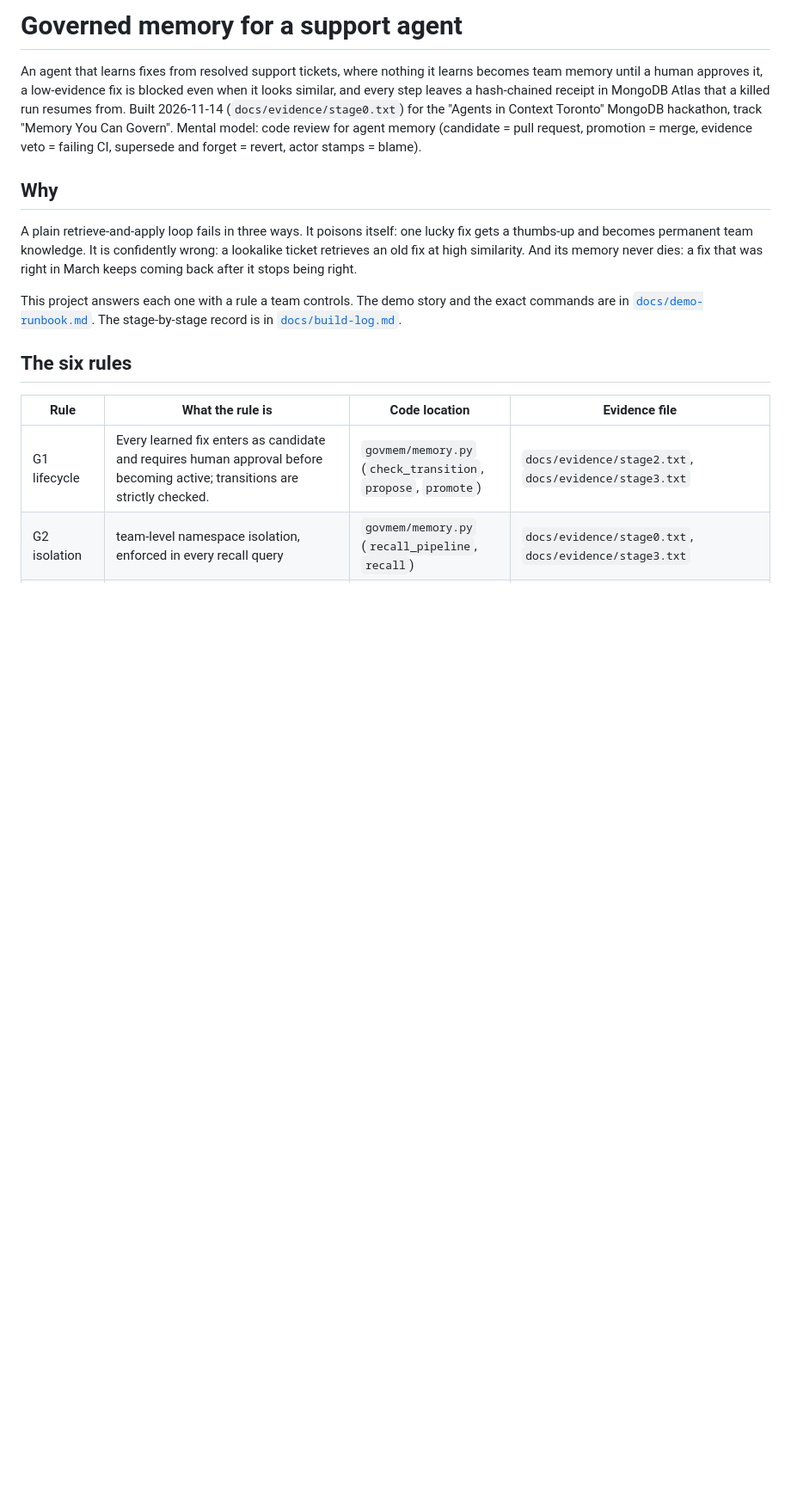
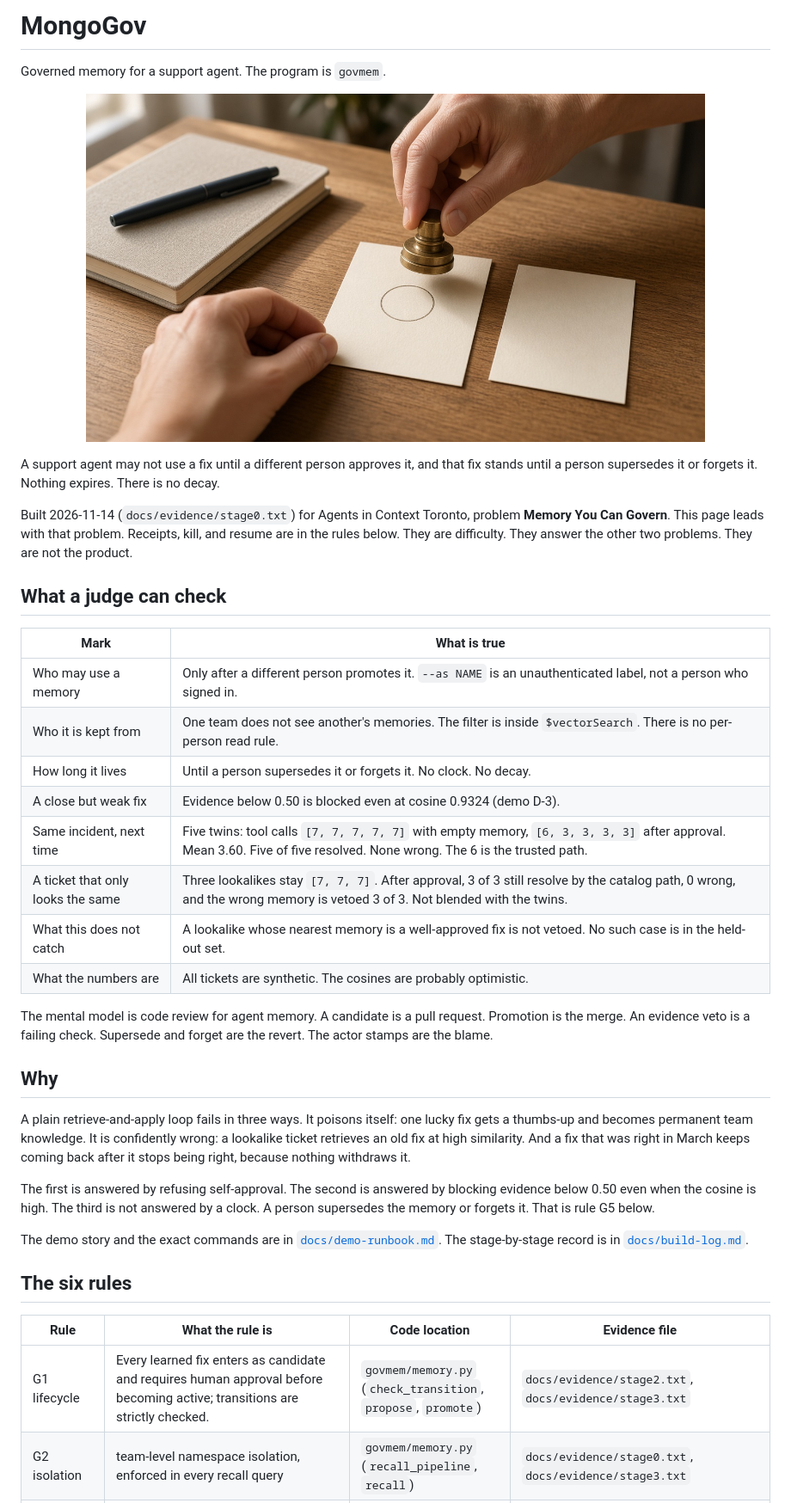
Before and after one commit to zzhang82/mongogov, a Markdown page: README.md, the part around one of its changes. Shown at 86% size. Rendered like a GitHub page; pictures changed too: assets/hero.jpg (added); blank space fills up the shorter version.

Commit message:
Lead the README with governed memory, not receipts.
A judge should see approval, lifetime, and the held-out numbers first. The hero shows a card set down, stamped, and withdrawn.

```diff
--- a/README.md
+++ b/README.md
@@ -1,12 +1,37 @@
-# Governed memory for a support agent
+# MongoGov
 
-An agent that learns fixes from resolved support tickets, where nothing it learns becomes team memory until a human approves it, a low-evidence fix is blocked even when it looks similar, and every step leaves a hash-chained receipt in MongoDB Atlas that a killed run resumes from. Built 2026-11-14 (`docs/evidence/stage0.txt`) for the "Agents in Context Toronto" MongoDB hackathon, track "Memory You Can Govern". Mental model: code review for agent memory (candidate = pull request, promotion = merge, evidence veto = failing CI, supersede and forget = revert, actor stamps = blame).
+Governed memory for a support agent. The program is `govmem`.
+
+<p align="center">
+  <img src="assets/hero.jpg" alt="A hand sets down a blank card. A second hand stamps it. A third card is withdrawn." width="720">
+</p>
+
+A support agent may not use a fix until a different person approves it, and that fix stands until a person supersedes it or forgets it. Nothing expires. There is no decay.
+
+Built 2026-11-14 (`docs/evidence/stage0.txt`) for Agents in Context Toronto, problem **Memory You Can Govern**. This page leads with that problem. Receipts, kill, and resume are in the rules below. They are difficulty. They answer the other two problems. They are not the product.
+
+## What a judge can check
+
+| Mark | What is true |
+| --- | --- |
+| Who may use a memory | Only after a different person promotes it. `--as NAME` is an unauthenticated label, not a person who signed in. |
+| Who it is kept from | One team does not see another's memories. The filter is inside `$vectorSearch`. There is no per-person read rule. |
+| How long it lives | Until a person supersedes it or forgets it. No clock. No decay. |
+| A close but weak fix | Evidence below 0.50 is blocked even at cosine 0.9324 (demo D-3). |
+| Same incident, next time | Five twins: tool calls `[7, 7, 7, 7, 7]` with empty memory, `[6, 3, 3, 3, 3]` after approval. Mean 3.60. Five of five resolved. None wrong. The 6 is the trusted path. |
+| A ticket that only looks the same | Three lookalikes stay `[7, 7, 7]`. After approval, 3 of 3 still resolve by the catalog path, 0 wrong, and the wrong memory is vetoed 3 of 3. Not blended with the twins. |
+| What this does not catch | A lookalike whose nearest memory is a well-approved fix is not vetoed. No such case is in the held-out set. |
+| What the numbers are | All tickets are synthetic. The cosines are probably optimistic. |
+
+The mental model is code review for agent memory. A candidate is a pull request. Promotion is the merge. An evidence veto is a failing check. Supersede and forget are the revert. The actor stamps are the blame.
 
 ## Why
 
-A plain retrieve-and-apply loop fails in three ways. It poisons itself: one lucky fix gets a thumbs-up and becomes permanent team knowledge. It is confidently wrong: a lookalike ticket retrieves an old fix at high similarity. And its memory never dies: a fix that was right in March keeps coming back after it stops being right.
+A plain retrieve-and-apply loop fails in three ways. It poisons itself: one lucky fix gets a thumbs-up and becomes permanent team knowledge. It is confidently wrong: a lookalike ticket retrieves an old fix at high similarity. And a fix that was right in March keeps coming back after it stops being right, because nothing withdraws it.
 
-This project answers each one with a rule a team controls. The demo story and the exact commands are in [`docs/demo-runbook.md`](docs/demo-runbook.md). The stage-by-stage record is in [`docs/build-log.md`](docs/build-log.md).
+The first is answered by refusing self-approval. The second is answered by blocking evidence below 0.50 even when the cosine is high. The third is not answered by a clock. A person supersedes the memory or forgets it. That is rule G5 below.
+
+The demo story and the exact commands are in [`docs/demo-runbook.md`](docs/demo-runbook.md). The stage-by-stage record is in [`docs/build-log.md`](docs/build-log.md).
 
 ## The six rules
 
```
Also changed, not shown: other parts of README.md (+2 -0 lines).
